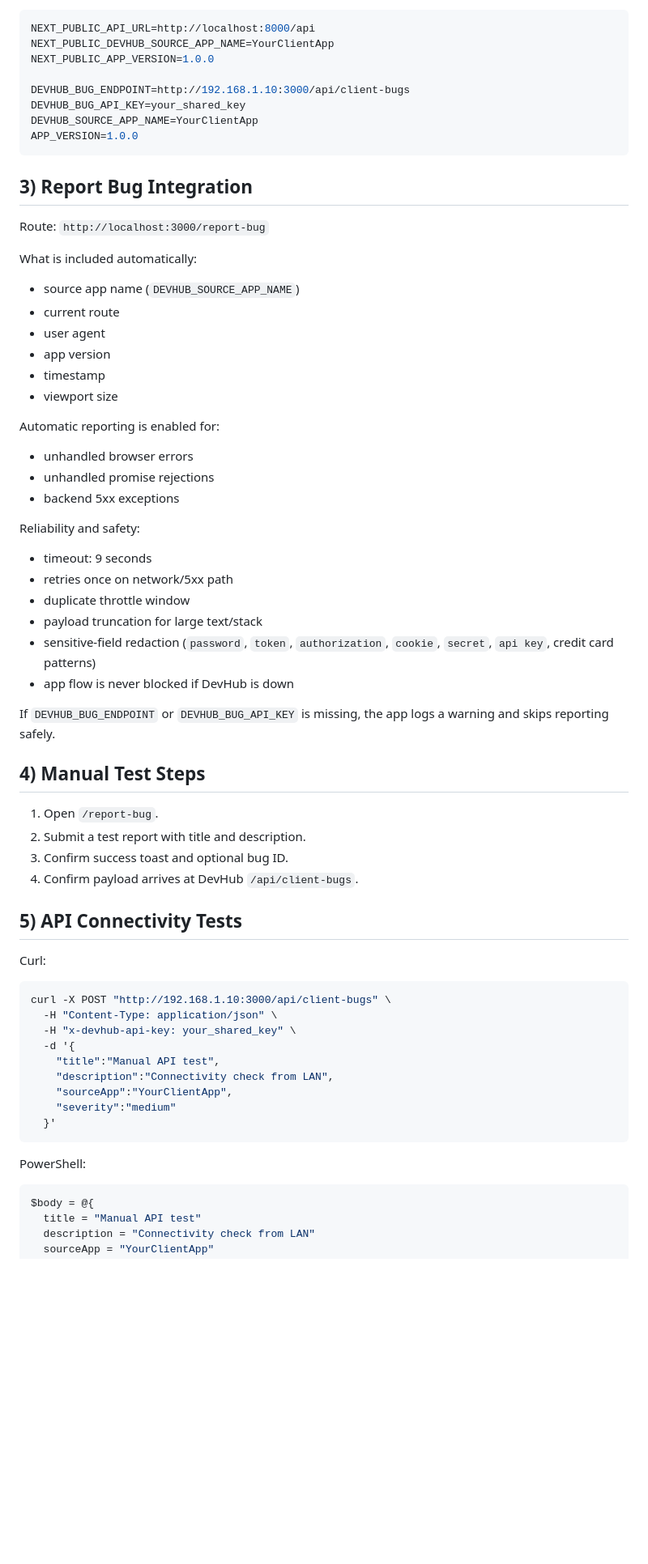
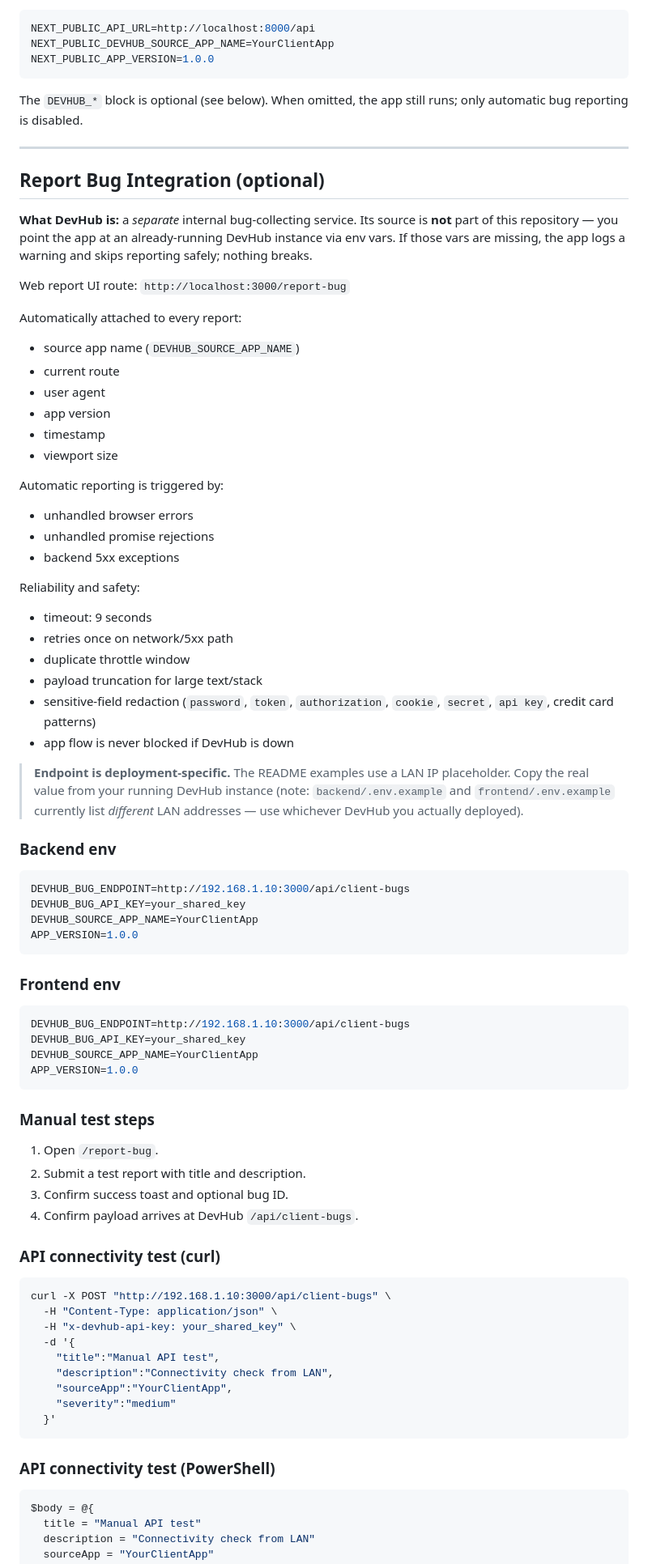
Before and after one commit to Reansploit/point-santri-wbs, a Markdown page: README.md, the part around one of its changes. Shown at 81% size. Drawn GitHub-style; blank space fills up the shorter version.

````diff
--- a/README.md
+++ b/README.md
@@ -52,18 +99,24 @@ Recommended `frontend/.env.local`:
 NEXT_PUBLIC_API_URL=http://localhost:8000/api
 NEXT_PUBLIC_DEVHUB_SOURCE_APP_NAME=YourClientApp
 NEXT_PUBLIC_APP_VERSION=1.0.0
-
-DEVHUB_BUG_ENDPOINT=http://192.168.1.10:3000/api/client-bugs
-DEVHUB_BUG_API_KEY=your_shared_key
-DEVHUB_SOURCE_APP_NAME=YourClientApp
-APP_VERSION=1.0.0
 ```
 
-## 3) Report Bug Integration
+The `DEVHUB_*` block is optional (see below). When omitted, the app still runs; only
+automatic bug reporting is disabled.
 
-Route: `http://localhost:3000/report-bug`
+---
 
-What is included automatically:
+## Report Bug Integration (optional)
+
+**What DevHub is:** a *separate* internal bug-collecting service. Its source is **not**
+part of this repository — you point the app at an already-running DevHub instance via
+env vars. If those vars are missing, the app logs a warning and skips reporting safely;
+nothing breaks.
+
+Web report UI route: `http://localhost:3000/report-bug`
+
+Automatically attached to every report:
+
 - source app name (`DEVHUB_SOURCE_APP_NAME`)
 - current route
 - user agent
@@ -71,12 +124,14 @@ What is included automatically:
 - timestamp
 - viewport size
 
-Automatic reporting is enabled for:
+Automatic reporting is triggered by:
+
 - unhandled browser errors
 - unhandled promise rejections
 - backend 5xx exceptions
 
 Reliability and safety:
+
 - timeout: 9 seconds
 - retries once on network/5xx path
 - duplicate throttle window
@@ -84,18 +139,37 @@ Reliability and safety:
 - sensitive-field redaction (`password`, `token`, `authorization`, `cookie`, `secret`, `api key`, credit card patterns)
 - app flow is never blocked if DevHub is down
 
-If `DEVHUB_BUG_ENDPOINT` or `DEVHUB_BUG_API_KEY` is missing, the app logs a warning and skips reporting safely.
+> **Endpoint is deployment-specific.** The README examples use a LAN IP placeholder.
+> Copy the real value from your running DevHub instance (note: `backend/.env.example`
+> and `frontend/.env.example` currently list *different* LAN addresses — use whichever
+> DevHub you actually deployed).
 
-## 4) Manual Test Steps
+### Backend env
+
+```env
+DEVHUB_BUG_ENDPOINT=http://192.168.1.10:3000/api/client-bugs
+DEVHUB_BUG_API_KEY=your_shared_key
+DEVHUB_SOURCE_APP_NAME=YourClientApp
+APP_VERSION=1.0.0
+```
+
+### Frontend env
+
+```env
+DEVHUB_BUG_ENDPOINT=http://192.168.1.10:3000/api/client-bugs
+DEVHUB_BUG_API_KEY=your_shared_key
+DEVHUB_SOURCE_APP_NAME=YourClientApp
+APP_VERSION=1.0.0
+```
+
+### Manual test steps
 
 1. Open `/report-bug`.
 2. Submit a test report with title and description.
 3. Confirm success toast and optional bug ID.
 4. Confirm payload arrives at DevHub `/api/client-bugs`.
 
-## 5) API Connectivity Tests
-
-Curl:
+### API connectivity test (curl)
 
 ```bash
 curl -X POST "http://192.168.1.10:3000/api/client-bugs" \
@@ -109,7 +183,7 @@ curl -X POST "http://192.168.1.10:3000/api/client-bugs" \
   }'
 ```
 
-PowerShell:
+### API connectivity test (PowerShell)
 
 ```powershell
 $body = @{
````
Also changed, not shown: other parts of README.md (+78 -17 lines).
